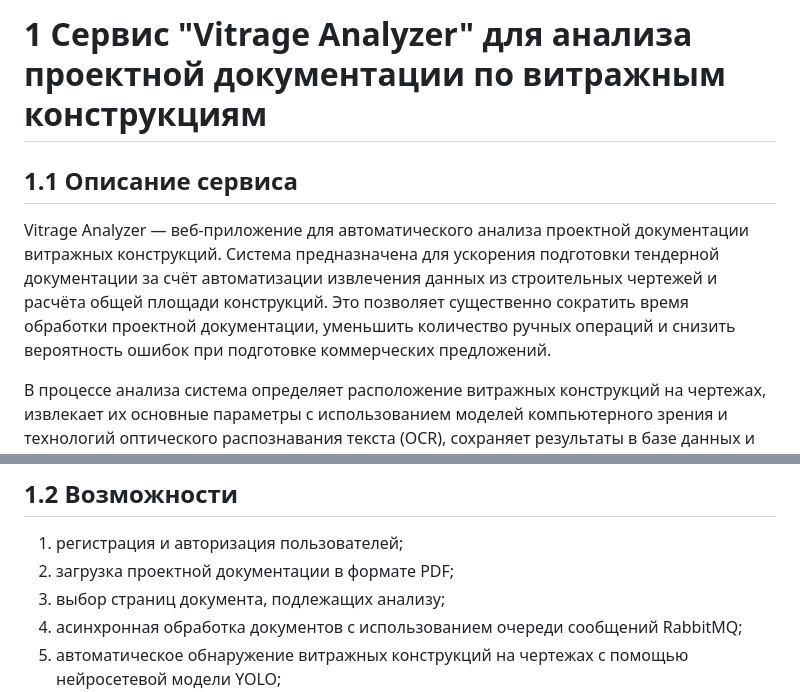
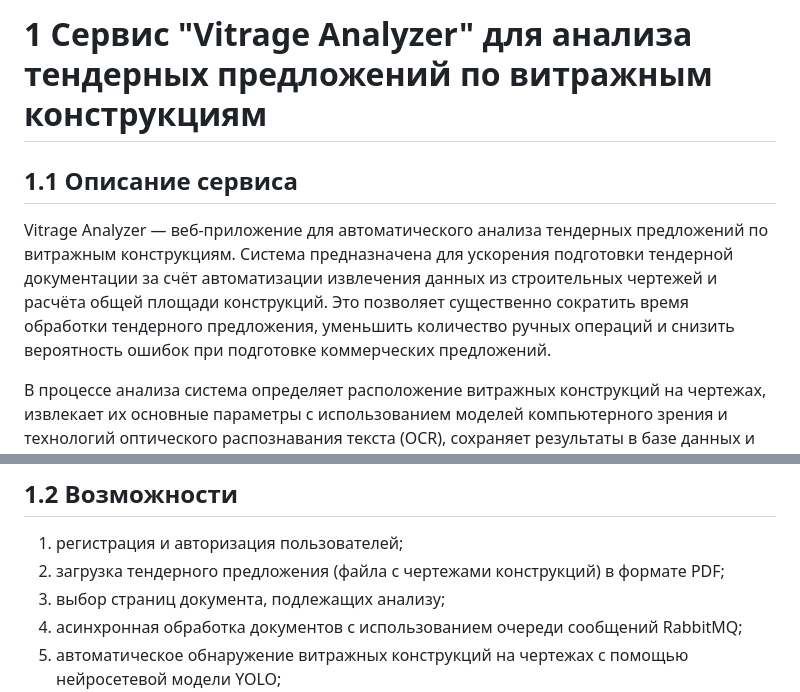
Before and after one commit to TimofeyKhramov/Vitrage_analyzer_MFDP, a Markdown page: README.md, 2 parts joined by grey strips. GitHub-like rendering.

Commit message:
Correct README, document processing

```diff
--- a/README.md
+++ b/README.md
@@ -1,7 +1,7 @@
-# 1 Сервис "Vitrage Analyzer" для анализа проектной документации по витражным конструкциям
+# 1 Сервис "Vitrage Analyzer" для анализа тендерных предложений по витражным конструкциям
 
 ## 1.1 Описание сервиса
-Vitrage Analyzer — веб-приложение для автоматического анализа проектной документации витражных конструкций. Система предназначена для ускорения подготовки тендерной документации за счёт автоматизации извлечения данных из строительных чертежей и расчёта общей площади конструкций. Это позволяет существенно сократить время обработки проектной документации, уменьшить количество ручных операций и снизить вероятность ошибок при подготовке коммерческих предложений.
+Vitrage Analyzer — веб-приложение для автоматического анализа тендерных предложений по витражным конструкциям. Система предназначена для ускорения подготовки тендерной документации за счёт автоматизации извлечения данных из строительных чертежей и расчёта общей площади конструкций. Это позволяет существенно сократить время обработки тендерного предложения, уменьшить количество ручных операций и снизить вероятность ошибок при подготовке коммерческих предложений.
 
 В процессе анализа система определяет расположение витражных конструкций на чертежах, извлекает их основные параметры с использованием моделей компьютерного зрения и технологий оптического распознавания текста (OCR), сохраняет результаты в базе данных и формирует итоговую таблицу в формате Microsoft Excel.
 
@@ -10,7 +10,7 @@ Vitrage Analyzer — веб-приложение для автоматическ
 ## 1.2 Возможности
 
 1) регистрация и авторизация пользователей;
-2) загрузка проектной документации в формате PDF;
+2) загрузка тендерного предложения (файла с чертежами конструкций) в формате PDF;
 3) выбор страниц документа, подлежащих анализу;
 4) асинхронная обработка документов с использованием очереди сообщений RabbitMQ;
 5) автоматическое обнаружение витражных конструкций на чертежах с помощью нейросетевой модели YOLO;
```
